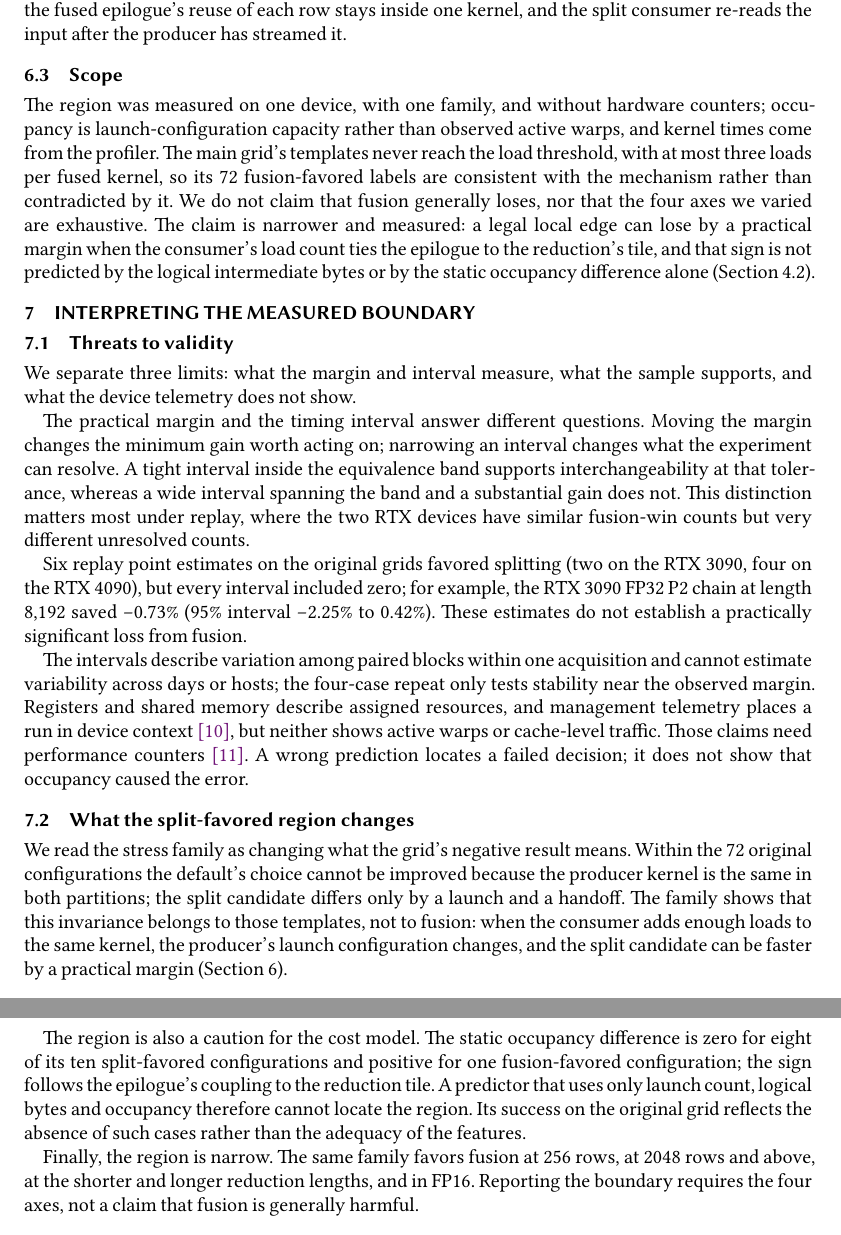
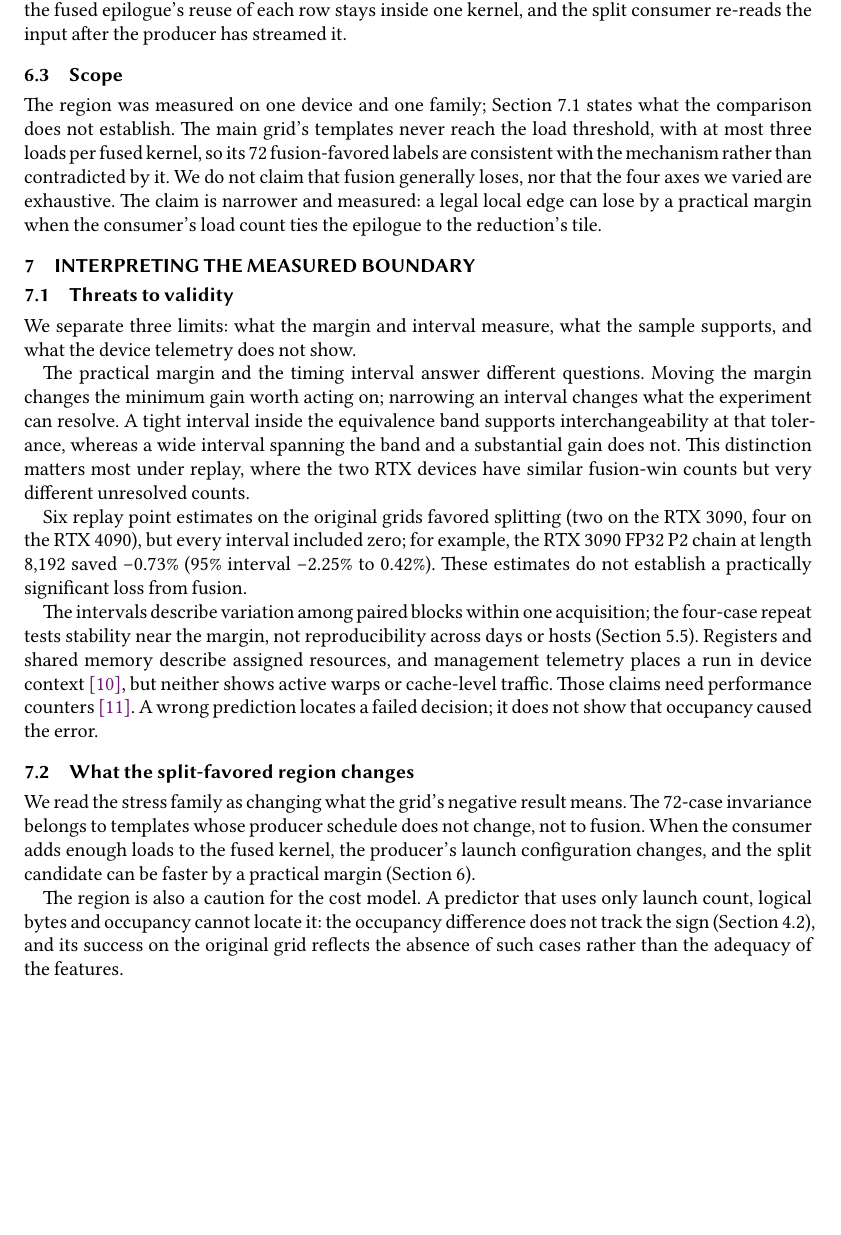
Before and after one commit to WallyHao/tensor-compiler-fusion-boundary, a Typst document (paper/report.typ, which reads paper/cliff.typ): two parts of pages 15 and 16 of 20 before the commit and part of page 15 of 19 after it, the two joined at a grey line, cut so that both start at the same text, the shorter picture padded with empty space. The pictures show the PDF file paper/report.pdf that the author committed with the source.

Commit message:
paper: remove duplicated discussion and scope passages

```diff
--- a/paper/cliff.typ
+++ b/paper/cliff.typ
@@ -72,13 +72,10 @@ the split consumer re-reads the input after the producer has streamed it.
 
 == Scope
 
-The region was measured on one device, with one family, and without hardware counters;
-occupancy is launch-configuration capacity rather than observed active warps, and kernel
-times come from the profiler. The main grid's templates never reach the load threshold,
+The region was measured on one device and one family; Section 7.1 states what the
+comparison does not establish. The main grid's templates never reach the load threshold,
 with at most three loads per fused kernel, so its 72 fusion-favored labels are consistent
 with the mechanism rather than contradicted by it. We do not claim that fusion generally
 loses, nor that the four axes we varied are exhaustive. The claim is narrower and
 measured: a legal local edge can lose by a practical margin when the consumer's load
-count ties the epilogue to the reduction's tile, and that sign is not predicted by the
-logical intermediate bytes or by the static occupancy difference alone
-(@sec-prediction-x3).
+count ties the epilogue to the reduction's tile.
--- a/paper/report.typ
+++ b/paper/report.typ
@@ -65,27 +65,20 @@ The practical margin and the timing interval answer different questions. Moving
 
 Six replay point estimates on the original grids favored splitting (two on the RTX 3090, four on the RTX 4090), but every interval included zero; for example, the RTX 3090 FP32 P2 chain at length 8,192 saved −0.73% (95% interval −2.25% to 0.42%). These estimates do not establish a practically significant loss from fusion.
 
-The intervals describe variation among paired blocks within one acquisition and cannot estimate variability across days or hosts; the four-case repeat only tests stability near the observed margin. Registers and shared memory describe assigned resources, and management telemetry places a run in device context @smi, but neither shows active warps or cache-level traffic. Those claims need performance counters @nsight. A wrong prediction locates a failed decision; it does not show that occupancy caused the error.
+The intervals describe variation among paired blocks within one acquisition; the four-case repeat tests stability near the margin, not reproducibility across days or hosts (Section 5.5). Registers and shared memory describe assigned resources, and management telemetry places a run in device context @smi, but neither shows active warps or cache-level traffic. Those claims need performance counters @nsight. A wrong prediction locates a failed decision; it does not show that occupancy caused the error.
 
 == What the split-favored region changes
 
-We read the stress family as changing what the grid's negative result means. Within the 72 original
-configurations the default's choice cannot be improved because the producer kernel is the
-same in both partitions; the split candidate differs only by a launch and a handoff. The
-family shows that this invariance belongs to those templates, not to fusion: when the
-consumer adds enough loads to the same kernel, the producer's launch configuration
-changes, and the split candidate can be faster by a practical margin (@sec-cliff).
+We read the stress family as changing what the grid's negative result means. The 72-case
+invariance belongs to templates whose producer schedule does not change, not to fusion.
+When the consumer adds enough loads to the fused kernel, the producer's launch
+configuration changes, and the split candidate can be faster by a practical margin
+(@sec-cliff).
 
-The region is also a caution for the cost model. The static occupancy difference is zero
-for eight of its ten split-favored configurations and positive for one fusion-favored
-configuration; the sign follows the epilogue's coupling to the reduction tile. A predictor
-that uses only launch count, logical bytes and occupancy therefore cannot locate the
-region. Its success on the original grid reflects the absence of such cases rather than
-the adequacy of the features.
-
-Finally, the region is narrow. The same family favors fusion at 256 rows, at 2048 rows
-and above, at the shorter and longer reduction lengths, and in FP16. Reporting the
-boundary requires the four axes, not a claim that fusion is generally harmful.
+The region is also a caution for the cost model. A predictor that uses only launch count,
+logical bytes and occupancy cannot locate it: the occupancy difference does not track the
+sign (Section 4.2), and its success on the original grid reflects the absence of such
+cases rather than the adequacy of the features.
 
 #pagebreak()
 = Conclusion
```
Also changed, not shown: paper/findings.typ (+1 -1 lines), paper/report.pdf, paper/report.typ (2 more changed lines).
